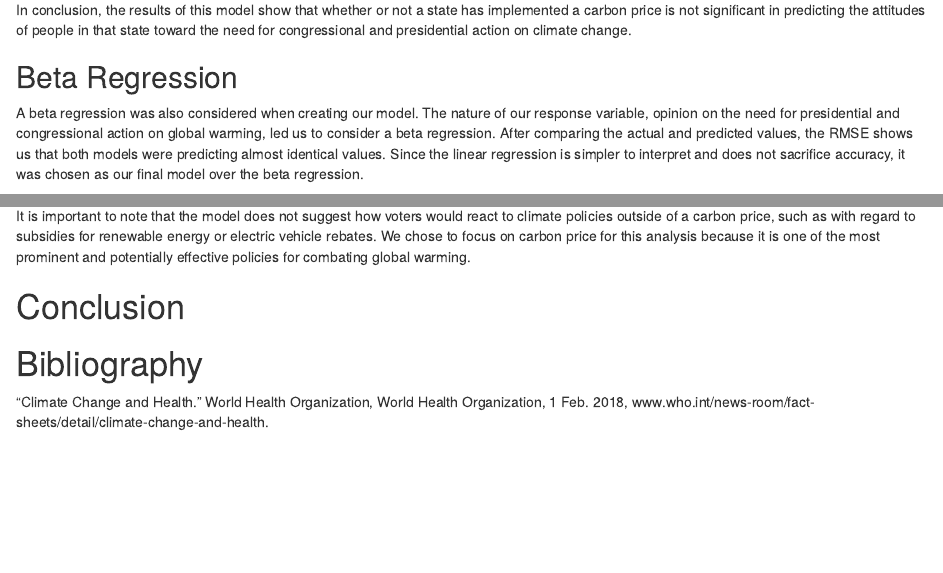
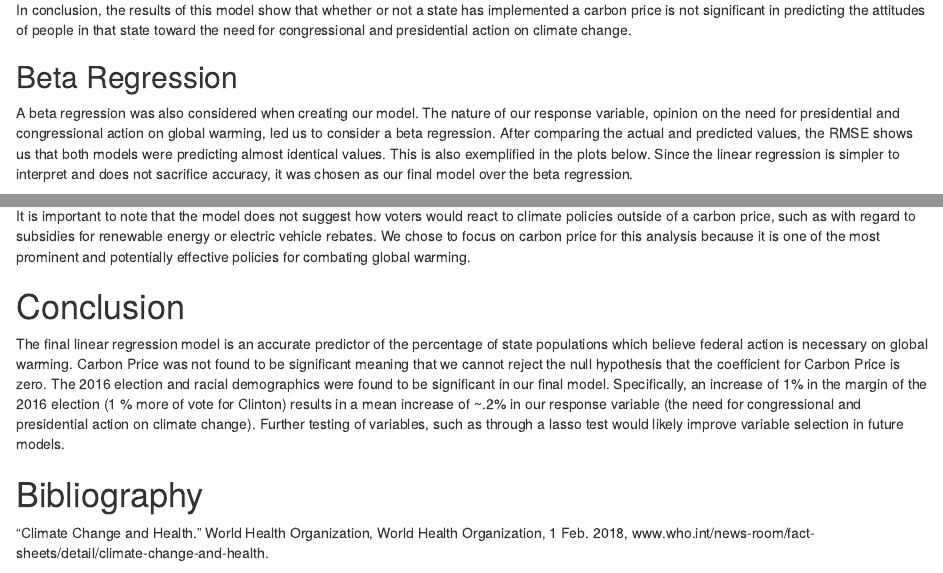
Before and after one commit to lw9153a/winter-inst-2021, an R Markdown document (docs/final_report.Rmd): the page in a window 1100 px wide, from 3860 px down, and a second part further down, joined at a grey line. Rendered offline with R 4.5, knitr and Pandoc, with nearby package versions; some code elsewhere in the file could not run offline.

Commit message:
Added final changes to report

````diff
--- a/docs/final_report.Rmd
+++ b/docs/final_report.Rmd
@@ -130,7 +135,7 @@ In conclusion, the results of this model show that whether or not a state has im
 
 ## Beta Regression
 
-A beta regression was also considered when creating our model. The nature of our response variable, opinion on the need for presidential and congressional action on global warming, led us to consider a beta regression. After comparing the actual and predicted values, the RMSE shows us that both models were predicting almost identical values. Since the linear regression is simpler to interpret and does not sacrifice accuracy, it was chosen as our final model over the beta regression.
+A beta regression was also considered when creating our model. The nature of our response variable, opinion on the need for presidential and congressional action on global warming, led us to consider a beta regression. After comparing the actual and predicted values, the RMSE shows us that both models were predicting almost identical values. This is also exemplified in the plots below. Since the linear regression is simpler to interpret and does not sacrifice accuracy, it was chosen as our final model over the beta regression.
 
 ```{r actual v predictor for linear and beta, echo = FALSE, include = TRUE}
 ggplot(data = climate)+
@@ -194,6 +199,8 @@ It is important to note that the model does not suggest how voters would react t
 
 # Conclusion
 
+The final linear regression model is an accurate predictor of the percentage of state populations which believe federal action is necessary on global warming. Carbon Price was not found to be significant meaning that we cannot reject the null hypothesis that the coefficient for Carbon Price is zero. The 2016 election and racial demographics were found to be significant in our final model. Specifically, an increase of  1% in the margin of the 2016 election (1 % more of vote for Clinton) results in a mean increase of ~.2% in our response variable (the need for congressional and presidential action on climate change). Further testing of variables, such as through a lasso test would likely improve variable selection in future models.
+
 # Bibliography
 “Climate Change and Health.” World Health Organization, World Health Organization, 1 Feb. 2018,
 www.who.int/news-room/fact-sheets/detail/climate-change-and-health.
````
Also changed, not shown: docs/final_report.Rmd (5 more changed lines), 1 other file.
